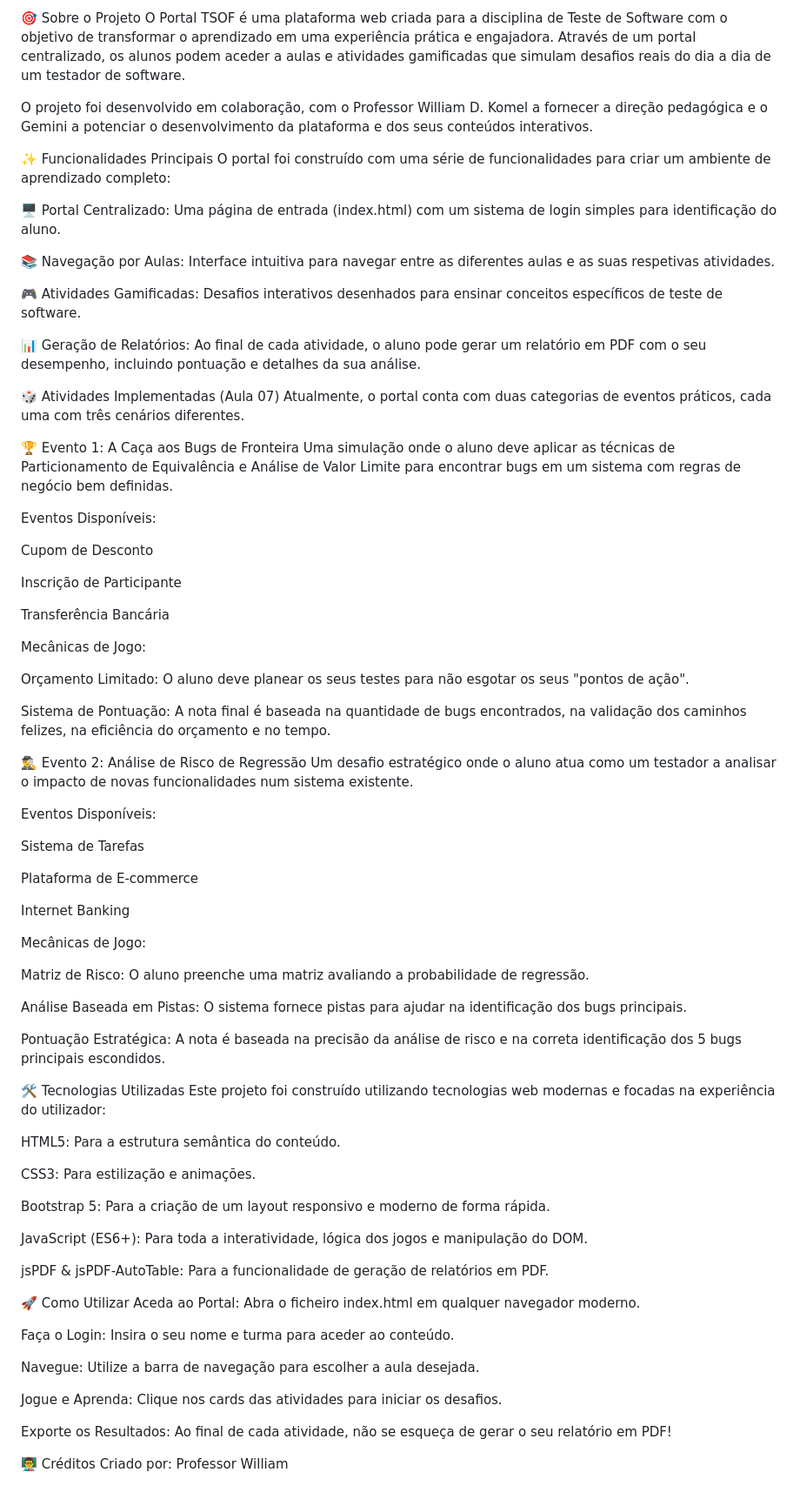
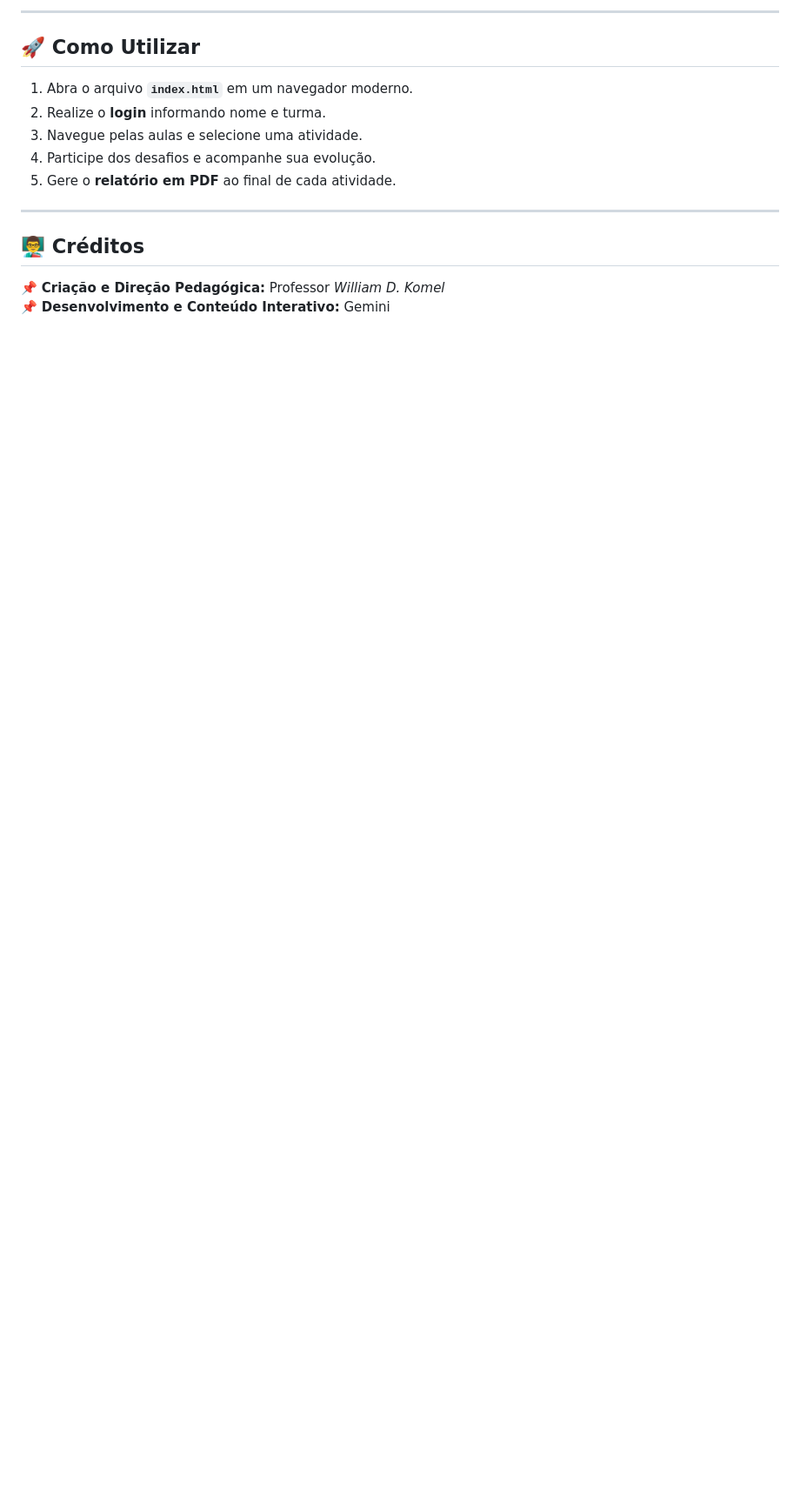
Before and after one commit to williamdevide/portaltsof, a Markdown page: README.md, the part around one of its changes. Shown at 87% size. Drawn GitHub-style; blank space fills up the shorter version.

Commit message:
Novo README

```diff
--- a/README.md
+++ b/README.md
@@ -17,82 +71,17 @@
 
-🎯 Sobre o Projeto
-O Portal TSOF é uma plataforma web criada para a disciplina de Teste de Software com o objetivo de transformar o aprendizado em uma experiência prática e engajadora. Através de um portal centralizado, os alunos podem aceder a aulas e atividades gamificadas que simulam desafios reais do dia a dia de um testador de software.
+---
 
-O projeto foi desenvolvido em colaboração, com o Professor William D. Komel a fornecer a direção pedagógica e o Gemini a potenciar o desenvolvimento da plataforma e dos seus conteúdos interativos.
+## 🚀 Como Utilizar
 
-✨ Funcionalidades Principais
-O portal foi construído com uma série de funcionalidades para criar um ambiente de aprendizado completo:
+1. Abra o arquivo **`index.html`** em um navegador moderno.
+2. Realize o **login** informando nome e turma.
+3. Navegue pelas aulas e selecione uma atividade.
+4. Participe dos desafios e acompanhe sua evolução.
+5. Gere o **relatório em PDF** ao final de cada atividade.
 
-🖥️ Portal Centralizado: Uma página de entrada (index.html) com um sistema de login simples para identificação do aluno.
+---
 
-📚 Navegação por Aulas: Interface intuitiva para navegar entre as diferentes aulas e as suas respetivas atividades.
+## 👨‍🏫 Créditos
 
-🎮 Atividades Gamificadas: Desafios interativos desenhados para ensinar conceitos específicos de teste de software.
-
-📊 Geração de Relatórios: Ao final de cada atividade, o aluno pode gerar um relatório em PDF com o seu desempenho, incluindo pontuação e detalhes da sua análise.
-
-🎲 Atividades Implementadas (Aula 07)
-Atualmente, o portal conta com duas categorias de eventos práticos, cada uma com três cenários diferentes.
-
-🏆 Evento 1: A Caça aos Bugs de Fronteira
-Uma simulação onde o aluno deve aplicar as técnicas de Particionamento de Equivalência e Análise de Valor Limite para encontrar bugs em um sistema com regras de negócio bem definidas.
-
-Eventos Disponíveis:
-
-Cupom de Desconto
-
-Inscrição de Participante
-
-Transferência Bancária
-
-Mecânicas de Jogo:
-
-Orçamento Limitado: O aluno deve planear os seus testes para não esgotar os seus "pontos de ação".
-
-Sistema de Pontuação: A nota final é baseada na quantidade de bugs encontrados, na validação dos caminhos felizes, na eficiência do orçamento e no tempo.
-
-🕵️‍♂️ Evento 2: Análise de Risco de Regressão
-Um desafio estratégico onde o aluno atua como um testador a analisar o impacto de novas funcionalidades num sistema existente.
-
-Eventos Disponíveis:
-
-Sistema de Tarefas
-
-Plataforma de E-commerce
-
-Internet Banking
-
-Mecânicas de Jogo:
-
-Matriz de Risco: O aluno preenche uma matriz avaliando a probabilidade de regressão.
-
-Análise Baseada em Pistas: O sistema fornece pistas para ajudar na identificação dos bugs principais.
-
-Pontuação Estratégica: A nota é baseada na precisão da análise de risco e na correta identificação dos 5 bugs principais escondidos.
-
-🛠️ Tecnologias Utilizadas
-Este projeto foi construído utilizando tecnologias web modernas e focadas na experiência do utilizador:
-
-HTML5: Para a estrutura semântica do conteúdo.
-
-CSS3: Para estilização e animações.
-
-Bootstrap 5: Para a criação de um layout responsivo e moderno de forma rápida.
-
-JavaScript (ES6+): Para toda a interatividade, lógica dos jogos e manipulação do DOM.
-
-jsPDF & jsPDF-AutoTable: Para a funcionalidade de geração de relatórios em PDF.
-
-🚀 Como Utilizar
-Aceda ao Portal: Abra o ficheiro index.html em qualquer navegador moderno.
-
-Faça o Login: Insira o seu nome e turma para aceder ao conteúdo.
-
-Navegue: Utilize a barra de navegação para escolher a aula desejada.
-
-Jogue e Aprenda: Clique nos cards das atividades para iniciar os desafios.
-
-Exporte os Resultados: Ao final de cada atividade, não se esqueça de gerar o seu relatório em PDF!
-
-👨‍🏫 Créditos
-Criado por: Professor William
+📌 **Criação e Direção Pedagógica:** Professor *William D. Komel*
+📌 **Desenvolvimento e Conteúdo Interativo:** Gemini
```
Also changed, not shown: other parts of README.md (+64 -10 lines).
